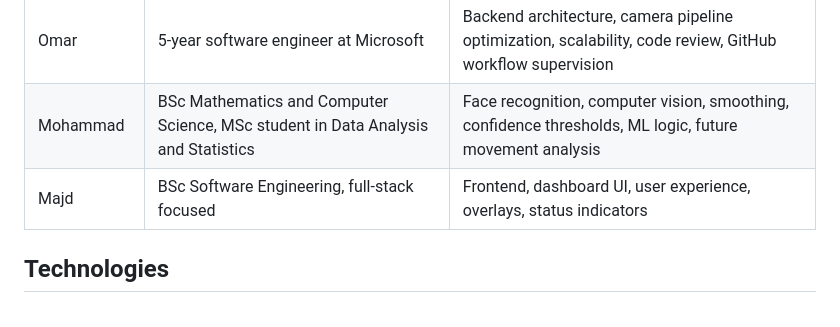
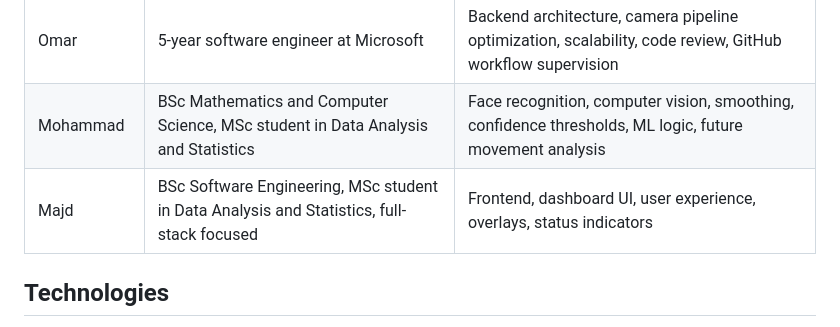
Before and after one commit to MohammadDaghash/smart-camera-app, a Markdown page: README.md, the part around the change. Rendered like a GitHub page.

```diff
--- a/README.md
+++ b/README.md
@@ -22,7 +22,7 @@ The long-term goal is to grow this into a smart camera system that can recognize
 | --- | --- | --- |
 | Omar | 5-year software engineer at Microsoft | Backend architecture, camera pipeline optimization, scalability, code review, GitHub workflow supervision |
 | Mohammad | BSc Mathematics and Computer Science, MSc student in Data Analysis and Statistics | Face recognition, computer vision, smoothing, confidence thresholds, ML logic, future movement analysis |
-| Majd | BSc Software Engineering, full-stack focused | Frontend, dashboard UI, user experience, overlays, status indicators |
+| Majd | BSc Software Engineering, MSc student in Data Analysis and Statistics, full-stack focused | Frontend, dashboard UI, user experience, overlays, status indicators |
 
 ## Technologies
 
```
